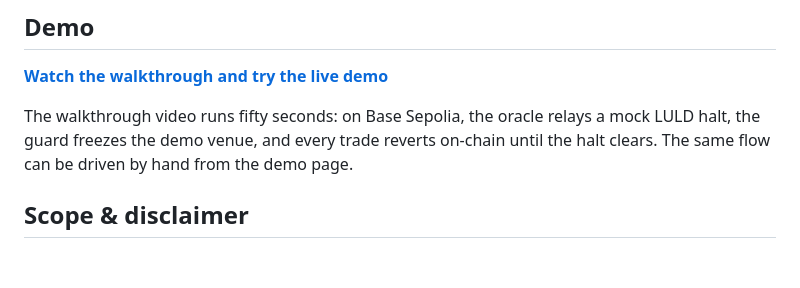
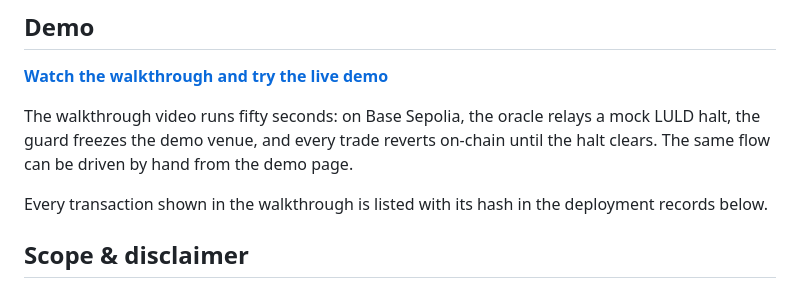
Before and after one commit to themis-labs/tsv-aegis, a Markdown page: README.md, the part around the change. GitHub-like rendering; blank space fills up the shorter version.

Commit message:
docs: point demo readers to on-chain tx records

```diff
--- a/README.md
+++ b/README.md
@@ -21,6 +21,9 @@ The walkthrough video runs fifty seconds: on Base Sepolia, the oracle
 relays a mock LULD halt, the guard freezes the demo venue, and every trade
 reverts on-chain until the halt clears. The same flow can be driven by hand
 from the demo page.
+
+Every transaction shown in the walkthrough is listed with its hash in the
+deployment records below.
 
 ## Scope & disclaimer
 
```
